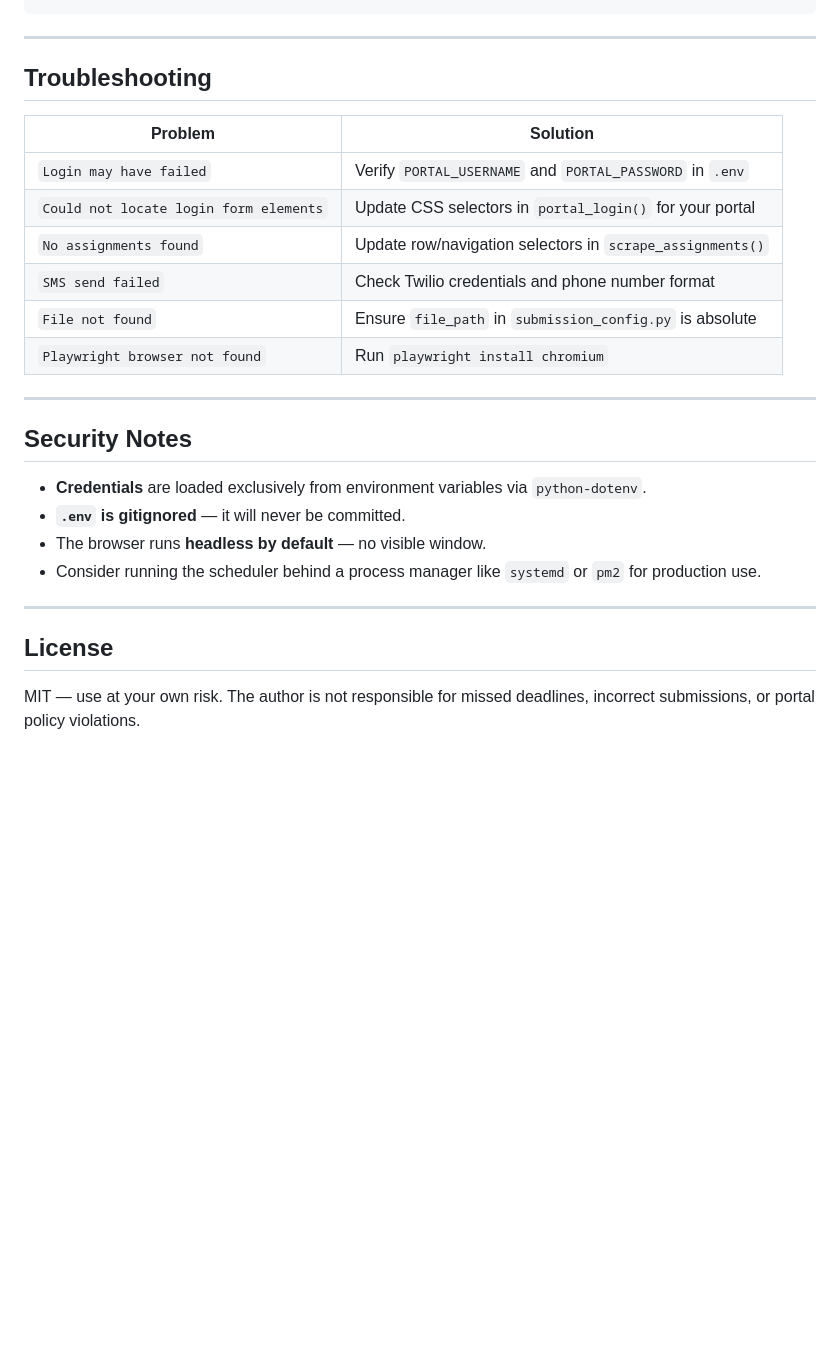
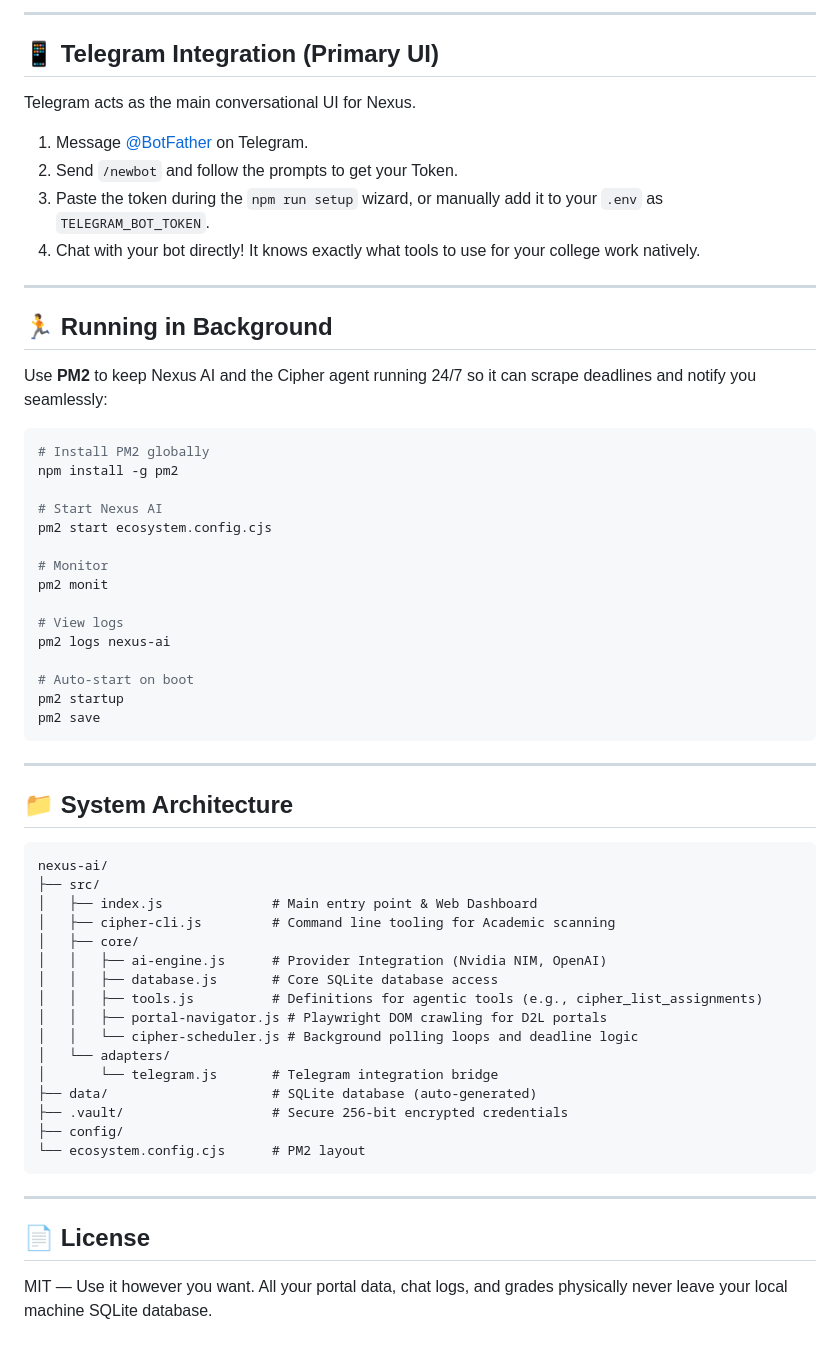
Before and after one commit to khellon21/nexus-ai, a Markdown page: README.md, the part around one of its changes. GitHub-like rendering; blank space fills up the shorter version.

Commit message:
Revise README for Nexus AI and Cipher updates
Updated README to reflect new features and installation instructions for Nexus AI with Cipher Academic Automation.

````diff
--- a/README.md
+++ b/README.md
@@ -142,29 +92,62 @@ requirements.txt            ← Python dependencies
+---
+
+## 📱 Telegram Integration (Primary UI)
+
+Telegram acts as the main conversational UI for Nexus.
+1. Message [@BotFather](https://t.me/botfather) on Telegram.
+2. Send `/newbot` and follow the prompts to get your Token.
+3. Paste the token during the `npm run setup` wizard, or manually add it to your `.env` as `TELEGRAM_BOT_TOKEN`.
+4. Chat with your bot directly! It knows exactly what tools to use for your college work natively.
+
+---
+
+## 🏃 Running in Background
+
+Use **PM2** to keep Nexus AI and the Cipher agent running 24/7 so it can scrape deadlines and notify you seamlessly:
+
+```bash
+# Install PM2 globally
+npm install -g pm2
+
+# Start Nexus AI
+pm2 start ecosystem.config.cjs
+
+# Monitor
+pm2 monit
+
+# View logs
+pm2 logs nexus-ai
+
+# Auto-start on boot
+pm2 startup
+pm2 save
 ```
 
 ---
 
-## Troubleshooting
+## 📁 System Architecture
 
-| Problem | Solution |
-|---------|----------|
-| `Login may have failed` | Verify `PORTAL_USERNAME` and `PORTAL_PASSWORD` in `.env` |
-| `Could not locate login form elements` | Update CSS selectors in `portal_login()` for your portal |
-| `No assignments found` | Update row/navigation selectors in `scrape_assignments()` |
-| `SMS send failed` | Check Twilio credentials and phone number format |
-| `File not found` | Ensure `file_path` in `submission_config.py` is absolute |
-| `Playwright browser not found` | Run `playwright install chromium` |
+```
+nexus-ai/
+├── src/
+│   ├── index.js              # Main entry point & Web Dashboard
+│   ├── cipher-cli.js         # Command line tooling for Academic scanning
+│   ├── core/
+│   │   ├── ai-engine.js      # Provider Integration (Nvidia NIM, OpenAI)
+│   │   ├── database.js       # Core SQLite database access
+│   │   ├── tools.js          # Definitions for agentic tools (e.g., cipher_list_assignments)
+│   │   ├── portal-navigator.js # Playwright DOM crawling for D2L portals
+│   │   └── cipher-scheduler.js # Background polling loops and deadline logic
+│   └── adapters/
+│       └── telegram.js       # Telegram integration bridge
+├── data/                     # SQLite database (auto-generated)
+├── .vault/                   # Secure 256-bit encrypted credentials
+├── config/
+└── ecosystem.config.cjs      # PM2 layout
+```
 
 ---
 
-## Security Notes
+## 📄 License
 
-- **Credentials** are loaded exclusively from environment variables via `python-dotenv`.
-- **`.env` is gitignored** — it will never be committed.
-- The browser runs **headless by default** — no visible window.
-- Consider running the scheduler behind a process manager like `systemd` or `pm2` for production use.
-
----
-
-## License
-
-MIT — use at your own risk. The author is not responsible for missed deadlines, incorrect submissions, or portal policy violations.
+MIT — Use it however you want. All your portal data, chat logs, and grades physically never leave your local machine SQLite database.
````
Also changed, not shown: other parts of README.md (+66 -116 lines).
